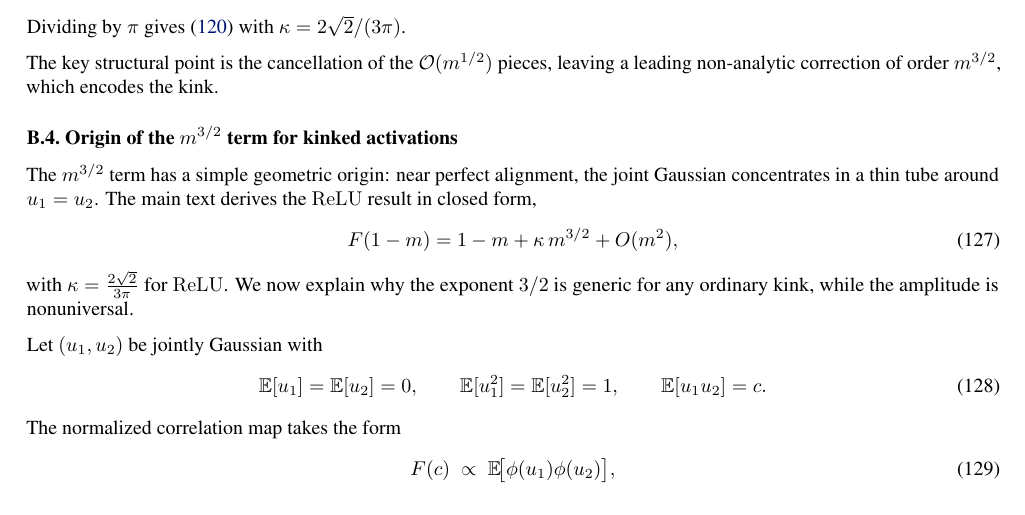
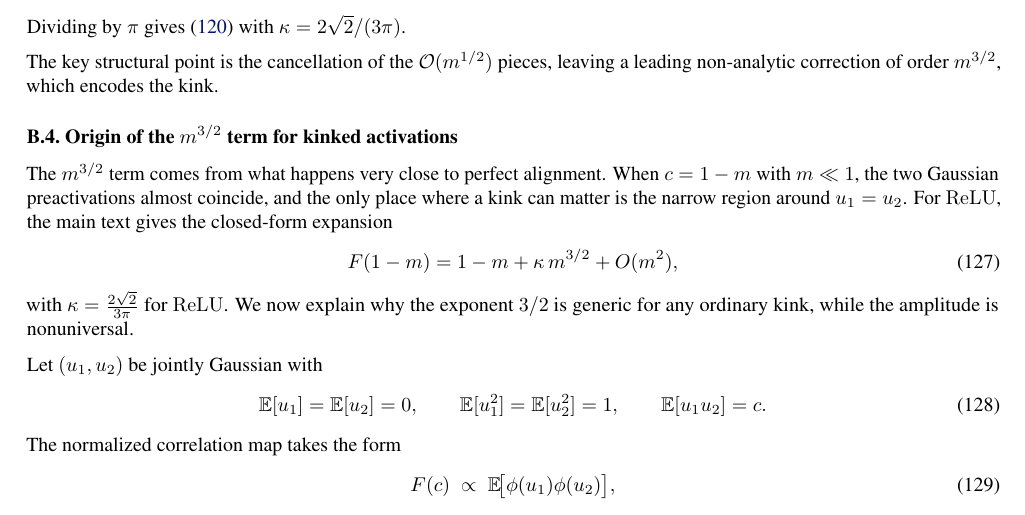
Before and after one commit to luklacasito/icml, a LaTeX paper (main.tex): part of page 21 of 35, cut so that both start at the same text. Compiled offline with pdfLaTeX.

Commit message:
Polish kink exponent explanation

```diff
--- a/main.tex
+++ b/main.tex
@@ -1464,7 +1464,7 @@ leading non-analytic correction of order $m^{3/2}$, which encodes the kink.
 \subsection{Origin of the $m^{3/2}$ term for kinked activations}
 \label{app:tube_argument_kink}
 
-The \(m^{3/2}\) term has a simple geometric origin: near perfect alignment, the joint Gaussian concentrates in a thin tube around \(u_1=u_2\). The main text derives the \relu{} result in closed form,
+The \(m^{3/2}\) term comes from what happens very close to perfect alignment. When \(c=1-m\) with \(m\ll 1\), the two Gaussian preactivations almost coincide, and the only place where a kink can matter is the narrow region around \(u_1=u_2\). For \relu{}, the main text gives the closed-form expansion
 %
 \begin{equation}
 F(1-m)=1-m+\kappa\,m^{3/2}+O(m^{2}),
```
Also changed, not shown: dropout-universality-scaling-laws-optimal-scheduling-icml2026-camera-ready.pdf.
